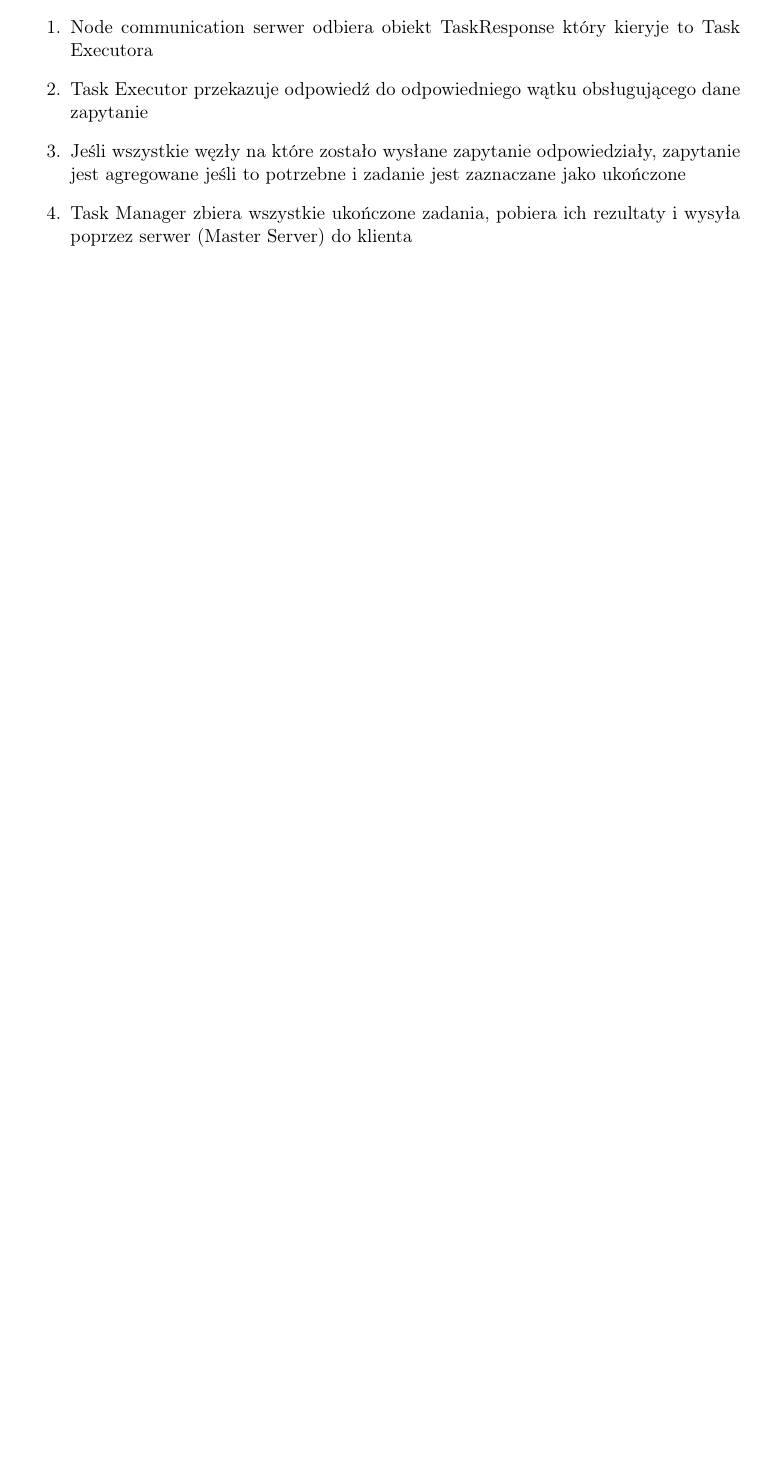
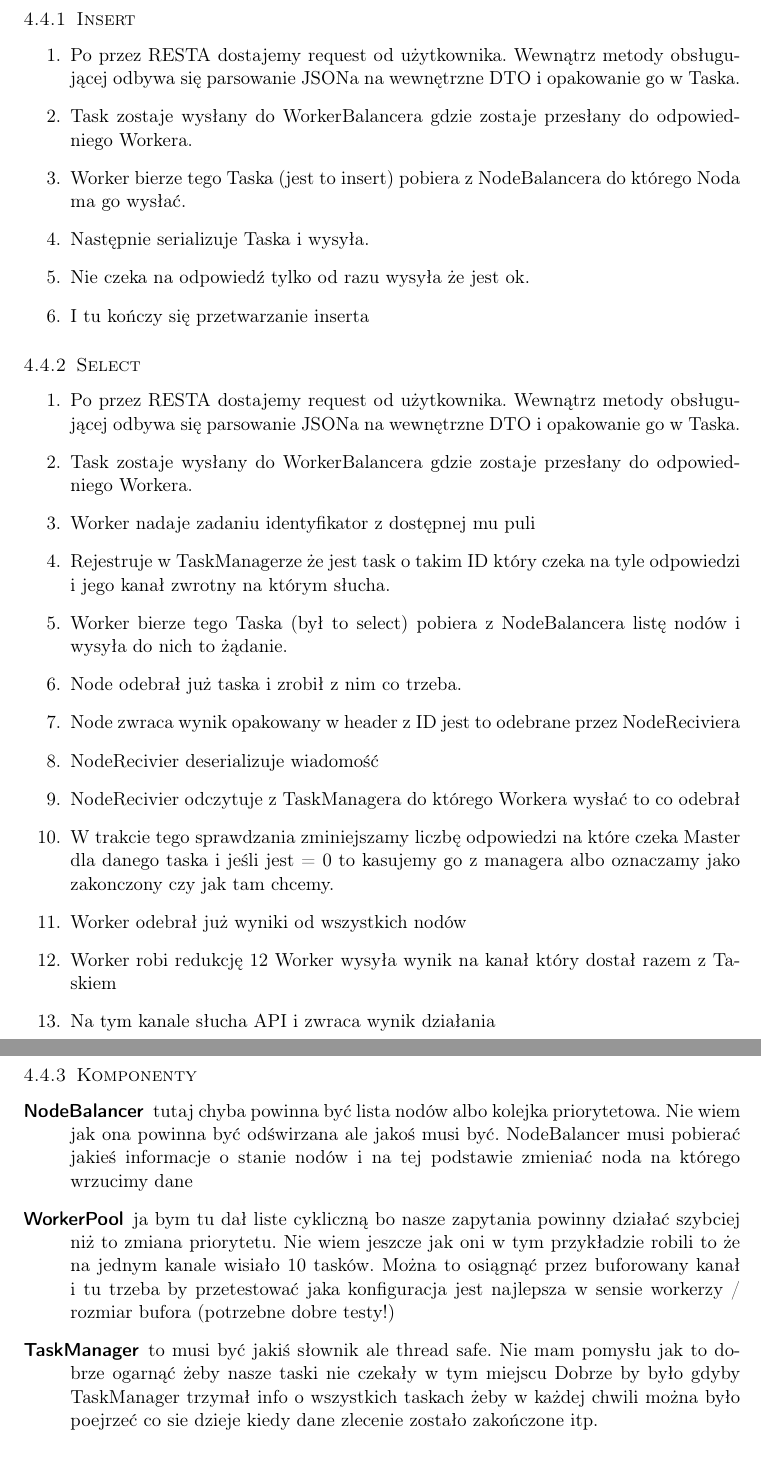
Before and after one commit to d-d-j/ddj_store, a LaTeX document (docs/FirstTechnicalDocumentation.tex): part of page 8 of 21 before the commit and two parts of pages 9 and 10 of 21 after it, the two joined at a grey line, cut at the place of the change, the shorter picture padded with empty space. Compiled offline with pdfLaTeX.

Commit message:
Draft description of Master

```diff
--- a/docs/FirstTechnicalDocumentation.tex
+++ b/docs/FirstTechnicalDocumentation.tex
@@ -211 +247,8 @@ danych powinna umożliwiać szybką ich agregację oraz filtrowanie.
+	\subsubsection{Insert}
 		\begin{enumerate}
+			\item Po przez RESTA dostajemy request od użytkownika. Wewnątrz metody obsługującej odbywa się parsowanie JSONa na wewnętrzne DTO i opakowanie go w Taska.
+			\item Task zostaje wysłany do WorkerBalancera gdzie zostaje przesłany do odpowiedniego Workera.
+			\item Worker bierze tego Taska (jest to insert) pobiera z NodeBalancera do którego Noda ma go wysłać.
+			\item Następnie serializuje Taska i wysyła.
+			\item Nie czeka na odpowiedź tylko od razu wysyła że jest ok.
+			\item I tu kończy się przetwarzanie inserta
@@ -219,9 +255,29 @@ danych powinna umożliwiać szybką ich agregację oraz filtrowanie.
 		\end{enumerate}
-		Przetwarzanie rezultatu zapytania odebranego od węzła:
+	\subsubsection{Select}
 		\begin{enumerate}
-			\item Node communication serwer odbiera obiekt TaskResponse który kieryje to Task Executora
-			\item Task Executor przekazuje odpowiedź do odpowiedniego wątku obsługującego dane zapytanie
-			\item Jeśli wszystkie węzły na które zostało wysłane zapytanie odpowiedziały, zapytanie jest agregowane jeśli to
-				potrzebne i zadanie jest zaznaczane jako ukończone
-			\item Task Manager zbiera wszystkie ukończone zadania, pobiera ich rezultaty i wysyła poprzez serwer (Master Server) do klienta
+			\item Po przez RESTA dostajemy request od użytkownika. Wewnątrz metody obsługującej odbywa się parsowanie JSONa na wewnętrzne DTO i opakowanie go w Taska.
+			\item Task zostaje wysłany do WorkerBalancera gdzie zostaje przesłany do odpowiedniego Workera.
+			\item Worker nadaje zadaniu identyfikator z dostępnej mu puli
+			\item Rejestruje w TaskManagerze że jest task o takim ID który czeka na tyle odpowiedzi i jego kanał zwrotny na którym słucha.
+			\item Worker bierze tego Taska (był to select) pobiera z NodeBalancera listę nodów i wysyła do nich to żądanie.
+			\item Node odebrał już taska i zrobił z nim co trzeba.
+			\item Node zwraca wynik opakowany w header z ID jest to odebrane przez NodeReciviera
+			\item NodeRecivier deserializuje wiadomość
+			\item NodeRecivier odczytuje z TaskManagera do którego Workera wysłać to co odebrał
+			\item W trakcie tego sprawdzania zminiejszamy liczbę odpowiedzi na które czeka Master dla danego taska
+			i jeśli jest = 0 to kasujemy go z managera albo oznaczamy jako zakonczony czy jak tam chcemy.
+			\item Worker odebrał już wyniki od wszystkich nodów
+			\item Worker robi redukcję 12 Worker wysyła wynik na kanał który dostał razem z Taskiem
+			\item Na tym kanale słucha API i zwraca wynik działania
 		\end{enumerate}
+	\subsubsection{Komponenty}
+		\begin{description}
+		    \item[NodeBalancer] tutaj chyba powinna być lista nodów albo kolejka priorytetowa. Nie wiem jak ona powinna być odświrzana ale jakoś musi być.
+		    NodeBalancer musi pobierać jakieś informacje o stanie nodów i na tej podstawie zmieniać noda na którego wrzucimy dane
+		    \item[WorkerPool] ja bym tu dał liste cykliczną bo nasze zapytania powinny działać szybciej niż to zmiana priorytetu.
+		    Nie wiem jeszcze jak oni w tym przykładzie robili to że na jednym kanale wisiało 10 tasków. Można to osiągnąć przez buforowany kanał
+		    i tu trzeba by przetestować jaka konfiguracja jest najlepsza w sensie workerzy / rozmiar bufora (potrzebne dobre testy!)
+		    \item[TaskManager] to musi być jakiś słownik ale thread safe. Nie mam pomysłu jak to dobrze ogarnąć żeby nasze taski nie czekały w tym miejscu
+		    Dobrze by było gdyby TaskManager trzymał info o wszystkich taskach żeby w każdej chwili można było poejrzeć co sie dzieje
+		    kiedy dane zlecenie zostało zakończone itp.
+		\end{description}
```
Also changed, not shown: docs/img/Master_New_Structure.png (added), docs/FirstTechnicalDocumentation.tex (64 more changed lines), 1 other file.
